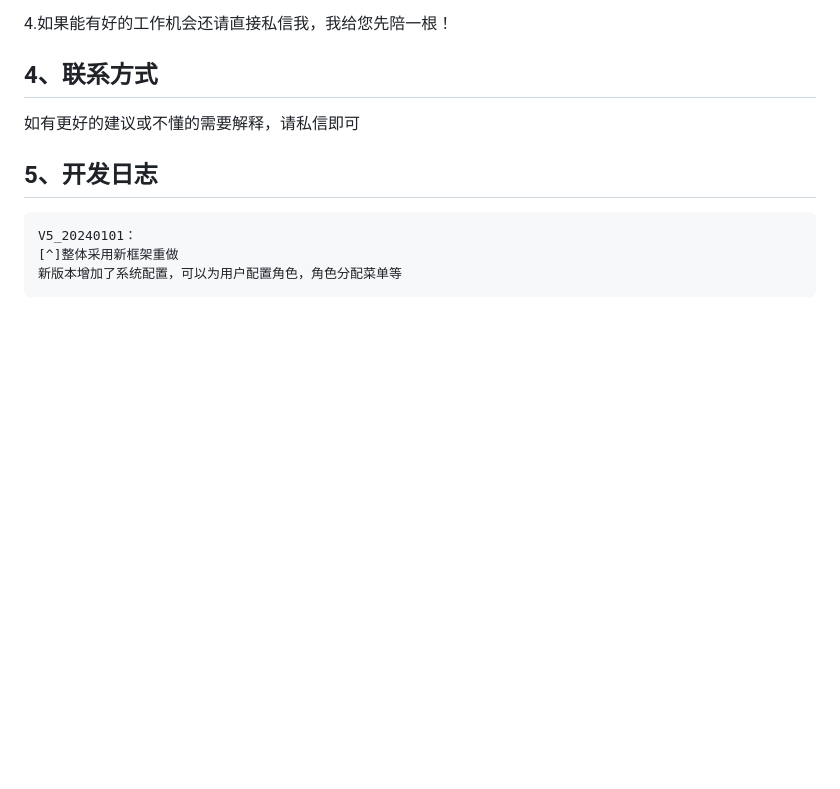
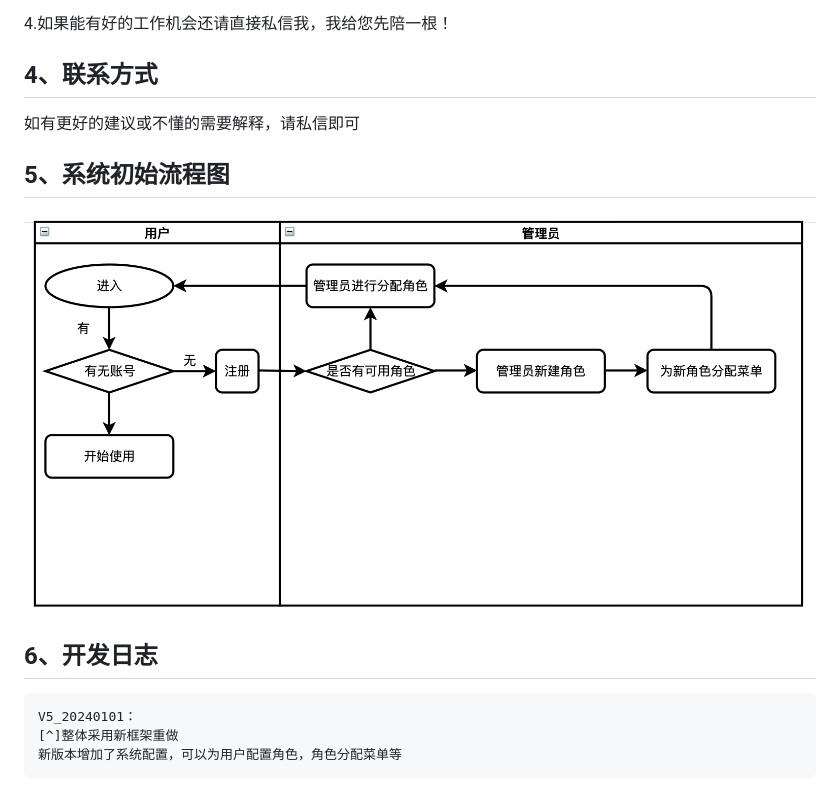
Before and after one commit to Wangxinyu3218/iCloudManager, a Markdown page: README.md, the part around the change. Rendered like a GitHub page; blank space fills up the shorter version.

Commit message:
😊更新ReadMe

````diff
--- a/README.md
+++ b/README.md
@@ -75,7 +75,10 @@ Enhance：代码重构或优化或格式化等
 
 如有更好的建议或不懂的需要解释，请私信即可
 
-## 5、开发日志
+## 5、系统初始流程图
+![process](assets/V5_20240101/process.jpeg)
+
+## 6、开发日志
 
 ```
 V5_20240101：
````
